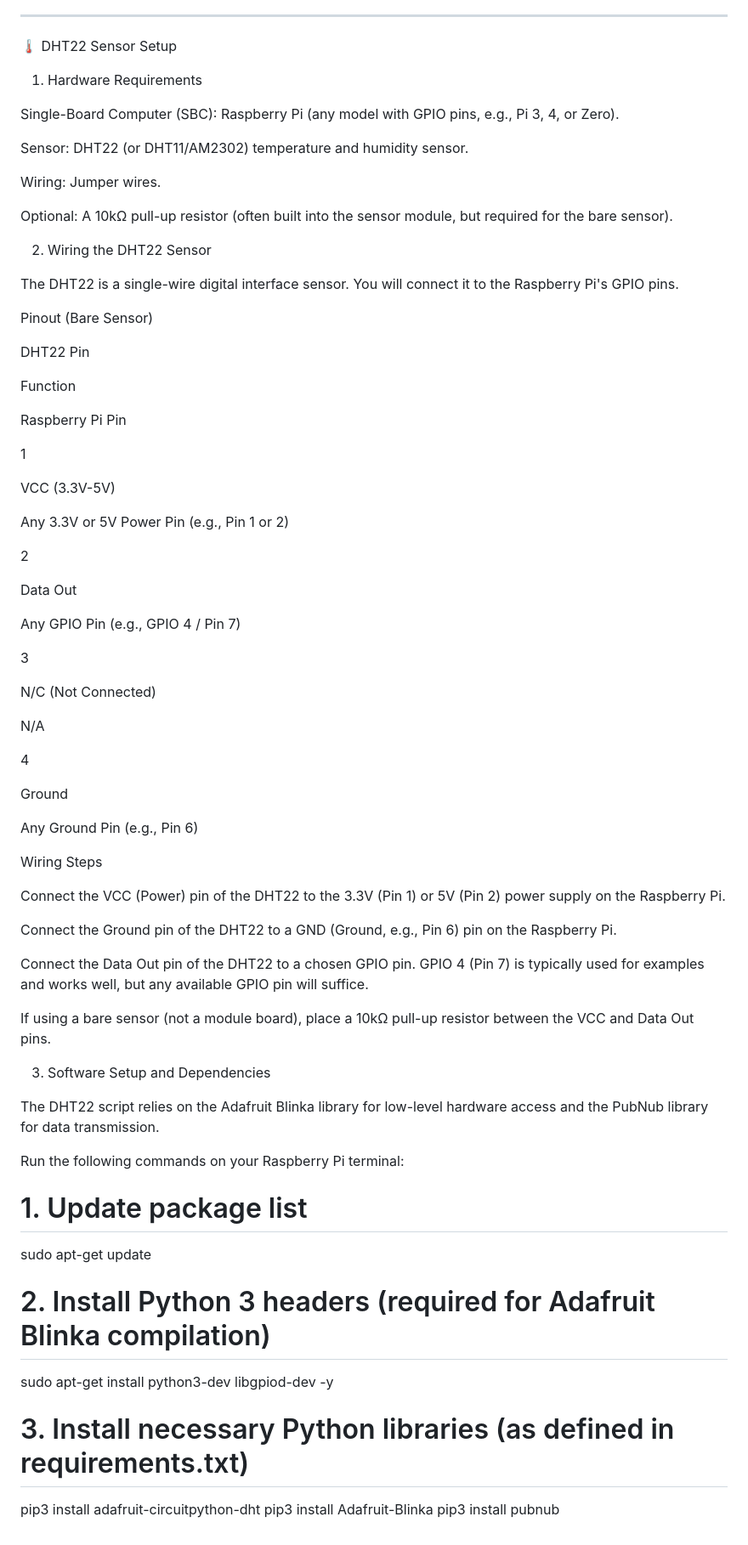
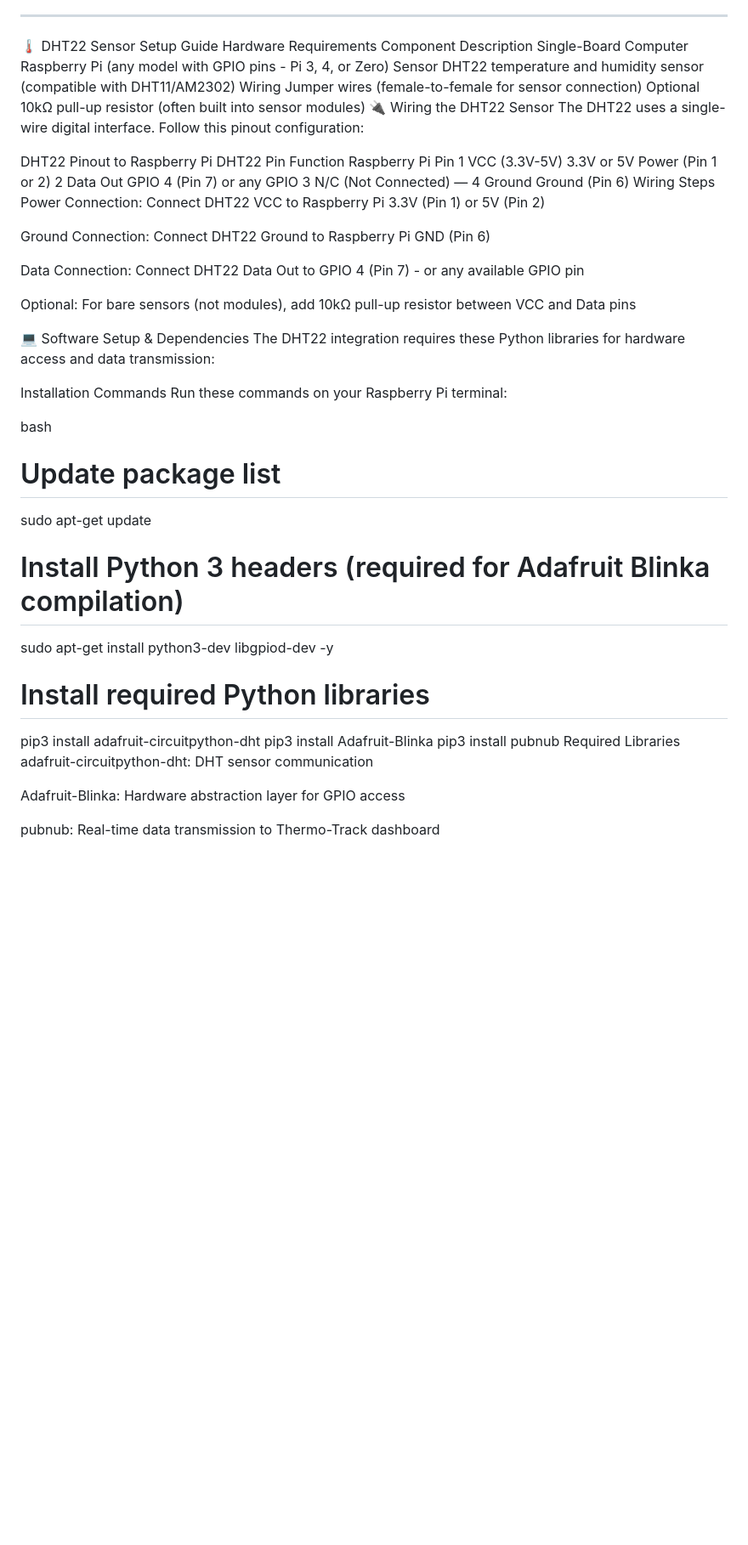
Before and after one commit to Asystole-2/Thermo-Track, a Markdown page: README.md, the part around the change. Shown at 85% size. Drawn GitHub-style; blank space fills up the shorter version.

Commit message:
Revise DHT22 Sensor Setup Guide
Updated the DHT22 sensor setup section for clarity and organization.

```diff
--- a/README.md
+++ b/README.md
@@ -48,77 +48,51 @@ pip install 'pubnub>=10.4.1'
 
 ---
 
-🌡️ DHT22 Sensor Setup
+🌡️ DHT22 Sensor Setup Guide
+Hardware Requirements
+Component	Description
+Single-Board Computer	Raspberry Pi (any model with GPIO pins - Pi 3, 4, or Zero)
+Sensor	DHT22 temperature and humidity sensor (compatible with DHT11/AM2302)
+Wiring	Jumper wires (female-to-female for sensor connection)
+Optional	10kΩ pull-up resistor (often built into sensor modules)
+🔌 Wiring the DHT22 Sensor
+The DHT22 uses a single-wire digital interface. Follow this pinout configuration:
 
-1. Hardware Requirements
+DHT22 Pinout to Raspberry Pi
+DHT22 Pin	Function	Raspberry Pi Pin
+1	VCC (3.3V-5V)	3.3V or 5V Power (Pin 1 or 2)
+2	Data Out	GPIO 4 (Pin 7) or any GPIO
+3	N/C (Not Connected)	—
+4	Ground	Ground (Pin 6)
+Wiring Steps
+Power Connection: Connect DHT22 VCC to Raspberry Pi 3.3V (Pin 1) or 5V (Pin 2)
 
-Single-Board Computer (SBC): Raspberry Pi (any model with GPIO pins, e.g., Pi 3, 4, or Zero).
+Ground Connection: Connect DHT22 Ground to Raspberry Pi GND (Pin 6)
 
-Sensor: DHT22 (or DHT11/AM2302) temperature and humidity sensor.
+Data Connection: Connect DHT22 Data Out to GPIO 4 (Pin 7) - or any available GPIO pin
 
-Wiring: Jumper wires.
+Optional: For bare sensors (not modules), add 10kΩ pull-up resistor between VCC and Data pins
 
-Optional: A 10kΩ pull-up resistor (often built into the sensor module, but required for the bare sensor).
+💻 Software Setup & Dependencies
+The DHT22 integration requires these Python libraries for hardware access and data transmission:
 
-2. Wiring the DHT22 Sensor
+Installation Commands
+Run these commands on your Raspberry Pi terminal:
 
-The DHT22 is a single-wire digital interface sensor. You will connect it to the Raspberry Pi's GPIO pins.
-
-Pinout (Bare Sensor)
-
-DHT22 Pin
-
-Function
-
-Raspberry Pi Pin
-
-1
-
-VCC (3.3V-5V)
-
-Any 3.3V or 5V Power Pin (e.g., Pin 1 or 2)
-
-2
-
-Data Out
-
-Any GPIO Pin (e.g., GPIO 4 / Pin 7)
-
-3
-
-N/C (Not Connected)
-
-N/A
-
-4
-
-Ground
-
-Any Ground Pin (e.g., Pin 6)
-
-Wiring Steps
-
-Connect the VCC (Power) pin of the DHT22 to the 3.3V (Pin 1) or 5V (Pin 2) power supply on the Raspberry Pi.
-
-Connect the Ground pin of the DHT22 to a GND (Ground, e.g., Pin 6) pin on the Raspberry Pi.
-
-Connect the Data Out pin of the DHT22 to a chosen GPIO pin. GPIO 4 (Pin 7) is typically used for examples and works well, but any available GPIO pin will suffice.
-
-If using a bare sensor (not a module board), place a 10kΩ pull-up resistor between the VCC and Data Out pins.
-
-3. Software Setup and Dependencies
-
-The DHT22 script relies on the Adafruit Blinka library for low-level hardware access and the PubNub library for data transmission.
-
-Run the following commands on your Raspberry Pi terminal:
-
-# 1. Update package list
+bash
+# Update package list
 sudo apt-get update
 
-# 2. Install Python 3 headers (required for Adafruit Blinka compilation)
+# Install Python 3 headers (required for Adafruit Blinka compilation)
 sudo apt-get install python3-dev libgpiod-dev -y
 
-# 3. Install necessary Python libraries (as defined in requirements.txt)
+# Install required Python libraries
 pip3 install adafruit-circuitpython-dht
 pip3 install Adafruit-Blinka
 pip3 install pubnub
+Required Libraries
+adafruit-circuitpython-dht: DHT sensor communication
+
+Adafruit-Blinka: Hardware abstraction layer for GPIO access
+
+pubnub: Real-time data transmission to Thermo-Track dashboard
```
